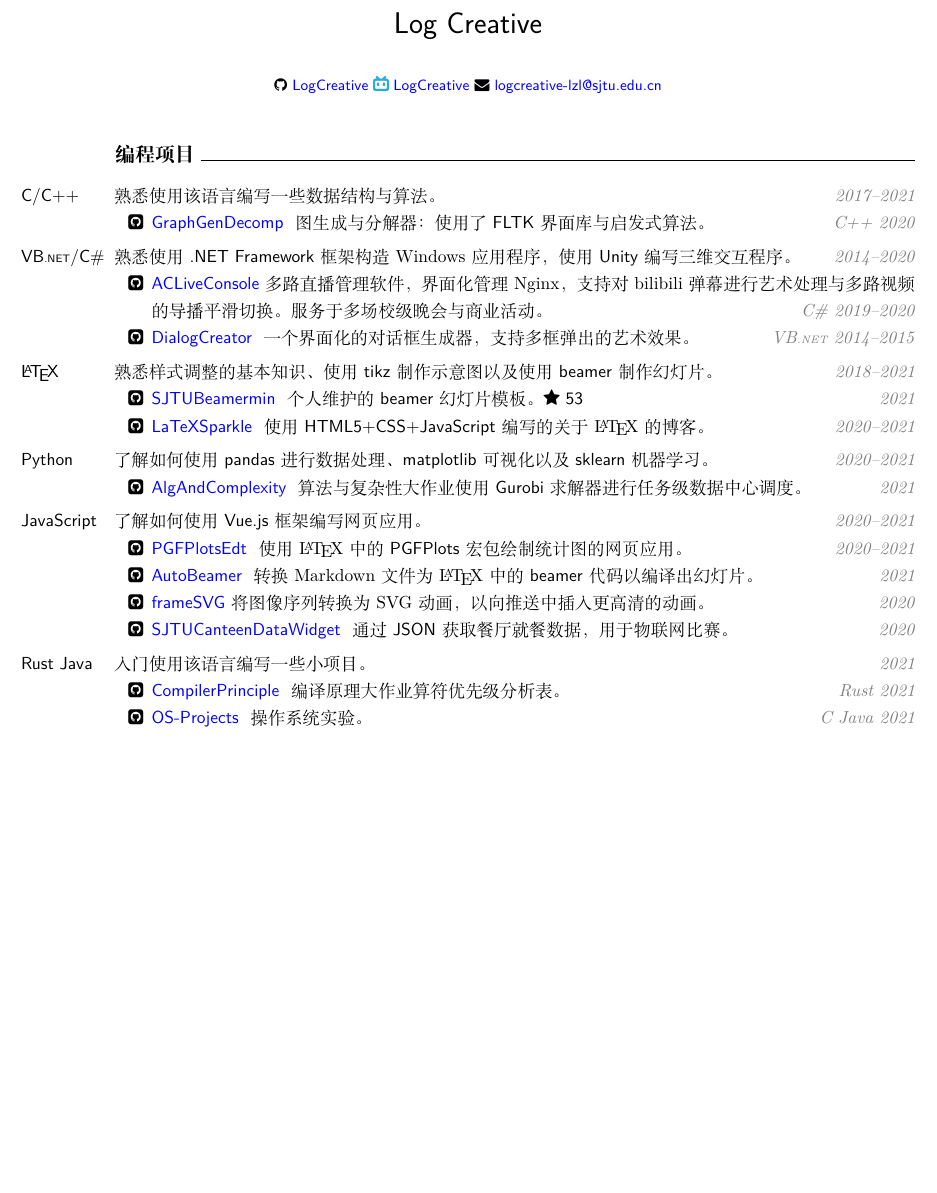
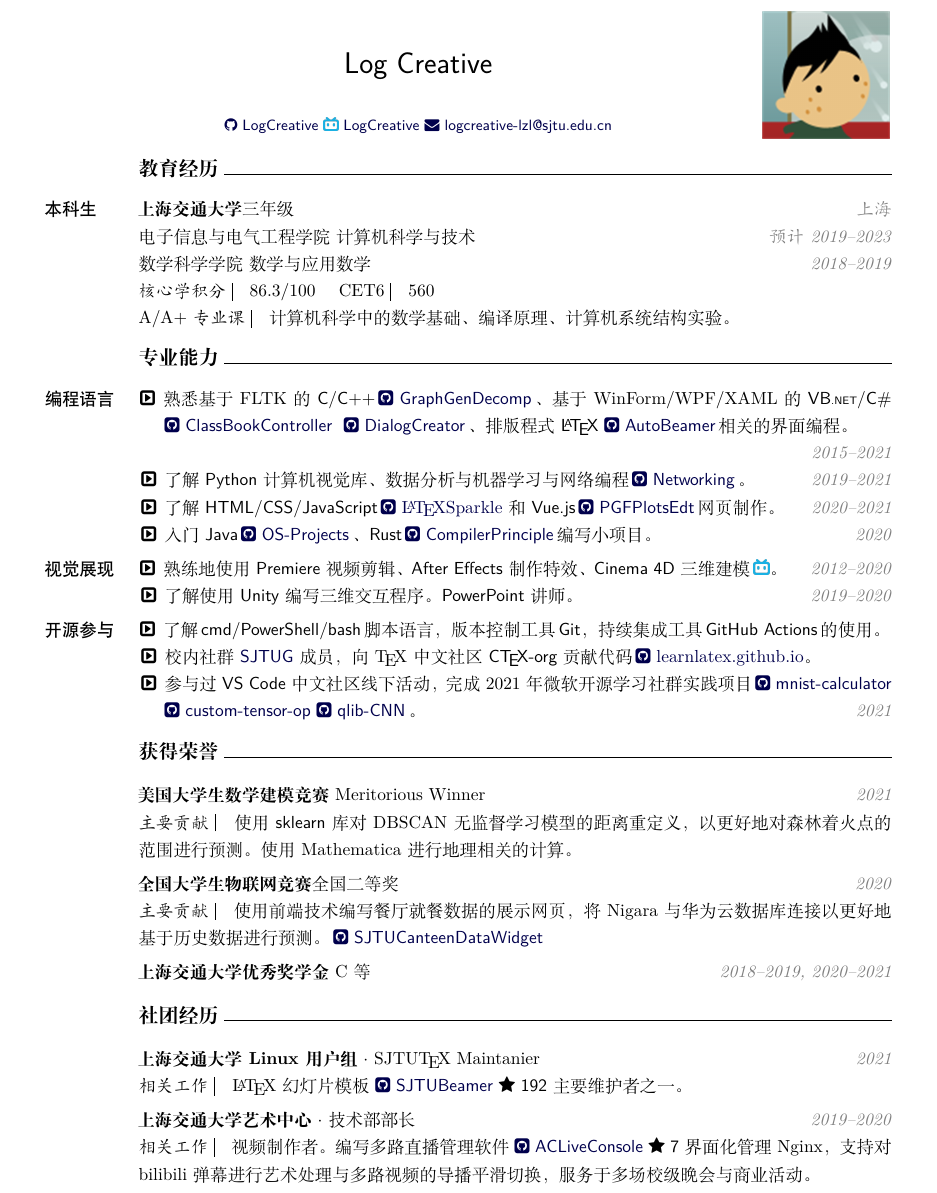
Before and after one commit to LogCreative/LogCreative, a LaTeX CV (resume/resume.tex): part of the page, cut so that both start at the same text, the shorter picture padded with empty space. Compiled offline with XeLaTeX.

Commit message:
update resume

```diff
--- a/resume/resume.tex
+++ b/resume/resume.tex
@@ -5,9 +5,9 @@
 \usepackage{xcolor}
 \usepackage{graphicx}
 \usepackage{fontawesome}
-\usepackage[colorlinks,urlcolor=blue]{hyperref}
+\usepackage[colorlinks,urlcolor=blue!30!black]{hyperref}
 \usepackage{geometry}
-\geometry{left=1.0cm,right=1.0cm,top=0cm,bottom=1.0cm}
+\geometry{left=1.5cm,right=1.5cm,top=1.0cm,bottom=1.0cm}
 \newenvironment{cvitems}{
     \begin{justify}
     \begin{description}[
@@ -51,91 +60,122 @@
 }
 
 \title{\sffamily Log Creative}
-\author{\small\sffamily \faGithub~\href{https://github.com/LogCreative}{LogCreative}
-\includegraphics[height=2ex]{bilibili.png}~\href{https://space.bilibili.com/31271993}{LogCreative}
-\faEnvelope~\href{mailto:logcreative-lzl@sjtu.edu.cn}{logcreative-lzl@sjtu.edu.cn}}
+\author{\small\sffamily \href{https://github.com/LogCreative}{\faGithub~LogCreative}
+\href{https://space.bilibili.com/31271993}{\includegraphics[height=2ex]{bilibili.png}~LogCreative}
+\href{mailto:logcreative@outlook.com}{\faEnvelope~logcreative-lzl@sjtu.edu.cn}}
 \date{}
 \begin{document}
-    \maketitle
+    \begin{minipage}{0.8\textwidth}
+        \maketitle
+    \end{minipage}
+    \begin{minipage}{0.15\textwidth}
+        \includegraphics[width=\linewidth]{ProfilePhoto.png}
+    \end{minipage}
+
     \thispagestyle{empty}
 
     % 教育经历
-    % \section{教育经历}
+    \section{教育经历}
+    \begin{cvitems}
+        \item[本科生] \textbf{上海交通大学} 三年级 \rightnote{上海}
+
+        电子信息与电气工程学院~计算机科学与技术\rightnote{预计 2019--2023}
+
+        数学科学学院~数学与应用数学\rightnote{2018--2019}
+
+        \tip{核心学积分} 86.3/100\quad \tip{CET6} 560
+
+        \tip{A/A+专业课} 计算机科学中的数学基础、编译原理、计算机系统结构实验。
+    \end{cvitems}
+
+    % 技能
+    \section{专业能力}
+    \begin{cvitems}
+        \item[编程语言]
+        \begin{subcvitems}
+            \item 熟悉基于 FLTK 的 \textsf{C/C++}\githublink{GraphGenDecomp}、基于 WinForm/WPF/XAML 的 \textsf{VB{\scriptsize .NET}/C\#\,} \githublink{ClassBookController} \githublink{DialogCreator}、排版程式 \textsf{\LaTeX}\,\githublink{AutoBeamer}相关的界面编程。\rightnote{2015--2021}
+            \item 了解 \textsf{Python} 计算机视觉库、数据分析与机器学习与网络编程\githublink{Networking}。\rightnote{2019--2021}
+            \item 了解 \textsf{HTML/CSS/JavaScript}\,\href{https://logcreative.github.io/LaTeXSparkle/}{\faGithubSquare~\LaTeX{}Sparkle} 和 \textsf{Vue.js}\githublink{PGFPlotsEdt}网页制作。\rightnote{2020--2021}
+            \item 入门 \textsf{Java}\githublink{OS-Projects}、\textsf{Rust}\githublink{CompilerPrinciple}编写小项目。\rightnote{2020}
+        \end{subcvitems}
+        \item[视觉展现]
+        \begin{subcvitems}
+            \item 熟练地使用 \textsf{Premiere} 视频剪辑、\textsf{After Effects} 制作特效、\textsf{Cinema 4D} 三维建模\,\href{https://www.bilibili.com/video/BV1Qb411a7FH/}{\includegraphics[height=2ex]{bilibili.png}}。\rightnote{2012--2020}
+            \item 了解使用 \textsf{Unity} 编写三维交互程序。\textsf{PowerPoint} 讲师。\rightnote{2019--2020}
+        \end{subcvitems}
+        \item[开源参与]
+        \begin{subcvitems}
+            \item 了解\,\textsf{cmd}/\textsf{PowerShell}/\textsf{bash}\,脚本语言，版本控制工具\,\textsf{Git}，持续集成工具\,\textsf{GitHub Actions}\,的使用。
+            \item 校内社群 \href{https://sjtug.org}{\textsf{SJTUG}} 成员，向 \TeX{}中文社区 \textsf{C\TeX{}-org} 贡献代码\,\href{https://github.com/CTeX-org/learnlatex.github.io}{\faGithubSquare~learnlatex.github.io}。
+            \item 参与过 \textsf{VS Code} 中文社区线下活动，完成 2021 年微软开源学习社群实践项目\githublink{mnist-calculator} \githublink{custom-tensor-op}\githublink{qlib-CNN}。\rightnote{2021}
+        \end{subcvitems}
+    \end{cvitems}
+
+
+    % \section{编程项目}
     % \begin{cvitems}
-    %     \item[本科生] \textbf{上海交通大学} 二年级 \rightnote{上海}
+    %     \item[C/C++] 熟悉使用该语言编写一些数据结构与算法。 \rightnote{2017--2021}
 
-    %     数学科学学院~数学与应用数学\rightnote{2018--2019}
+    %     \begin{githubs}
+    %         \item \githublink{GraphGenDecomp} 图生成与分解器：使用了 \textsf{FLTK} 界面库与启发式算法。 \rightnote{C++ 2020}
+    %     \end{githubs}
 
-    %     电子信息与电气工程学院~计算机科学与技术\rightnote{预计 2019--2023}
+    %     \item[VB{\scriptsize .NET}/C\#] 熟悉使用 \textsf{.NET Framework} 框架构造 Windows 应用程序，使用 \textsf{Unity} 编写三维交互程序。 \rightnote{2014--2020}
 
-    %     核心学积分：86.3/100
+    %     \begin{githubs}
+    %         \item \href{https://github.com/SJTU-Art-Center/ACLiveConsole}{\sffamily ACLiveConsole} 多路直播管理软件，界面化管理 Nginx，支持对 bilibili 弹幕进行艺术处理与多路视频的导播平滑切换。服务于多场校级晚会与商业活动。\rightnote{C\# 2019--2020}
+    %         \item \githublink{DialogCreator} 一个界面化的对话框生成器，支持多框弹出的艺术效果。 \rightnote{VB{\scriptsize .NET} 2014--2015}
+    %     \end{githubs}
 
-    %     A/A+专业课：计算机科学中的数学基础、编译原理、计算机系统结构实验。
+    %     \item[\LaTeX] 熟悉样式调整的基本知识、使用 \textsf{tikz} 制作示意图以及使用 \textsf{beamer} 制作幻灯片。 \rightnote{2018--2021}
+
+    %     \begin{githubs}
+    %         \item \githublink{SJTUBeamermin} 个人维护的 \textsf{beamer} 幻灯片模板。\faStar\textsf{~53} \rightnote{2021}
+    %         \item \githublink{LaTeXSparkle} 使用 \textsf{HTML5+CSS+JavaScript} 编写的关于 \LaTeX{} 的博客。\rightnote{2020--2021}
+    %     \end{githubs}
+
+    %     \item[Python] 了解如何使用 \textsf{pandas} 进行数据处理、\textsf{matplotlib} 可视化以及 \textsf{sklearn} 机器学习。 \rightnote{2020--2021}
+
+    %     \begin{githubs}
+    %         \item \githublink{AlgAndComplexity} 算法与复杂性大作业使用 \textsf{Gurobi} 求解器进行任务级数据中心调度。\rightnote{2021}
+    %     \end{githubs}
+
+    %     \item[JavaScript] 了解如何使用 \textsf{Vue.js} 框架编写网页应用。\rightnote{2020--2021}
+
+    %     \begin{githubs}
+    %         \item \githublink{PGFPlotsEdt} 使用 \LaTeX{} 中的 \textsf{PGFPlots} 宏包绘制统计图的网页应用。\rightnote{2020--2021}
+    %         \item \githublink{AutoBeamer} 转换 Markdown 文件为 \LaTeX{} 中的 \textsf{beamer} 代码以编译出幻灯片。\rightnote{2021}
+    %         \item \href{https://github.com/SJTU-Art-Center/frameSVG}{\sffamily frameSVG} 将图像序列转换为 SVG 动画，以向推送中插入更高清的动画。\rightnote{2020}
+    %         \item \githublink{SJTUCanteenDataWidget} 通过 \textsf{JSON} 获取餐厅就餐数据，用于物联网比赛。\rightnote{2020}
+    %     \end{githubs}
+
+    %     \item[Rust Java] 入门使用该语言编写一些小项目。\rightnote{2021}
+
+    %     \begin{githubs}
+    %         \item \githublink{CompilerPrinciple} 编译原理大作业算符优先级分析表。\rightnote{Rust 2021}
+    %         \item \githublink{OS-Projects} 操作系统实验。\rightnote{C Java 2021}
+    %     \end{githubs}
     % \end{cvitems}
 
-    % 技能
-    \section{编程项目}
+    % 竞赛经历
+    \section{获得荣誉}
+
     \begin{cvitems}
-        \item[C/C++] 熟悉使用该语言编写一些数据结构与算法。 \rightnote{2017--2021}
-
-        \begin{githubs}
-            \item \githublink{GraphGenDecomp} 图生成与分解器：使用了 \textsf{FLTK} 界面库与启发式算法。 \rightnote{C++ 2020}
-        \end{githubs}
-
-        \item[VB{\scriptsize .NET}/C\#] 熟悉使用 \textsf{.NET Framework} 框架构造 Windows 应用程序，使用 \textsf{Unity} 编写三维交互程序。 \rightnote{2014--2020}
-
-        \begin{githubs}
-            \item \href{https://github.com/SJTU-Art-Center/ACLiveConsole}{\sffamily ACLiveConsole} 多路直播管理软件，界面化管理 Nginx，支持对 bilibili 弹幕进行艺术处理与多路视频的导播平滑切换。服务于多场校级晚会与商业活动。\rightnote{C\# 2019--2020}
-            \item \githublink{DialogCreator} 一个界面化的对话框生成器，支持多框弹出的艺术效果。 \rightnote{VB{\scriptsize .NET} 2014--2015}
-        \end{githubs}
-
-        \item[\LaTeX] 熟悉样式调整的基本知识、使用 \textsf{tikz} 制作示意图以及使用 \textsf{beamer} 制作幻灯片。 \rightnote{2018--2021}
-
-        \begin{githubs}
-            \item \githublink{SJTUBeamermin} 个人维护的 \textsf{beamer} 幻灯片模板。\faStar\textsf{~53} \rightnote{2021}
-            \item \githublink{LaTeXSparkle} 使用 \textsf{HTML5+CSS+JavaScript} 编写的关于 \LaTeX{} 的博客。\rightnote{2020--2021}
-        \end{githubs}
-
-        \item[Python] 了解如何使用 \textsf{pandas} 进行数据处理、\textsf{matplotlib} 可视化以及 \textsf{sklearn} 机器学习。 \rightnote{2020--2021}
-
-        \begin{githubs}
-            \item \githublink{AlgAndComplexity} 算法与复杂性大作业使用 \textsf{Gurobi} 求解器进行任务级数据中心调度。\rightnote{2021}
-        \end{githubs}
-
-        \item[JavaScript] 了解如何使用 \textsf{Vue.js} 框架编写网页应用。\rightnote{2020--2021}
-
-        \begin{githubs}
-            \item \githublink{PGFPlotsEdt} 使用 \LaTeX{} 中的 \textsf{PGFPlots} 宏包绘制统计图的网页应用。\rightnote{2020--2021}
-            \item \githublink{AutoBeamer} 转换 Markdown 文件为 \LaTeX{} 中的 \textsf{beamer} 代码以编译出幻灯片。\rightnote{2021}
-            \item \href{https://github.com/SJTU-Art-Center/frameSVG}{\sffamily frameSVG} 将图像序列转换为 SVG 动画，以向推送中插入更高清的动画。\rightnote{2020}
-            \item \githublink{SJTUCanteenDataWidget} 通过 \textsf{JSON} 获取餐厅就餐数据，用于物联网比赛。\rightnote{2020}
-        \end{githubs}
-
-        \item[Rust Java] 入门使用该语言编写一些小项目。\rightnote{2021}
-
-        \begin{githubs}
-            \item \githublink{CompilerPrinciple} 编译原理大作业算符优先级分析表。\rightnote{Rust 2021}
-            \item \githublink{OS-Projects} 操作系统实验。\rightnote{C Java 2021}
-        \end{githubs}
+        \item \textbf{美国大学生数学建模竞赛} Meritorious Winner \rightnote{2021}
+            \tip{主要贡献} 使用 \textsf{sklearn} 库对 DBSCAN 无监督学习模型的距离重定义，以更好地对森林着火点的范围进行预测。使用 Mathematica 进行地理相关的计算。
+        \item \textbf{全国大学生物联网竞赛} 全国二等奖 \rightnote{2020}
+            \tip{主要贡献} 使用前端技术编写餐厅就餐数据的展示网页，将 Nigara 与华为云数据库连接以更好地基于历史数据进行预测。\githublink{SJTUCanteenDataWidget}
+        \item \textbf{上海交通大学优秀奖学金} C 等 \rightnote{2018--2019, 2020--2021}
     \end{cvitems}
 
-    % % 竞赛经历
-    % \section{获得荣誉}
+    % 社团经历
+    \section{社团经历}
 
-    % \begin{cvitems}
-    %     \item \textbf{美国大学生数学建模竞赛} 一等奖 \rightnote{2021}
-    %         \tip{主要贡献} 使用 \textsf{sklearn} 库对 DBSCAN 无监督学习模型的距离重定义，以更好地对森林着火点的范围进行预测。使用 Mathematica 进行地理相关的计算。
-    %     \item \textbf{全国大学生物联网竞赛} 全国二等奖 \rightnote{2020}
-    %         \tip{主要贡献} 使用前端技术编写餐厅就餐数据的展示网页，将 Nigara 与华为云数据库连接以更好地基于历史数据进行预测。
-    %     \item \textbf{上海交通大学优秀奖学金} C 等 \rightnote{2018--2019}
-    % \end{cvitems}
-
-    % % 社团经历
-    % \section{社团经历}
-
-    % \begin{cvitems}
-    %     \item \textbf{交大艺术中心} 技术部部长 \rightnote{2019--2020}
-    %     \tip{相关能力} 熟练地使用 Premiere 视频剪辑，使用 After Effects 制作特效，使用 Cinema 4D 三维建模。
-    % \end{cvitems}
+    \begin{cvitems}
+        \item \textbf{上海交通大学 Linux 用户组} $\cdot$ SJTU\TeX{} Maintanier \rightnote{2021}
+        \tip{相关工作} \LaTeX{} 幻灯片模板 \href{https://github.com/sjtug/SJTUBeamer}{\faGithubSquare~\sffamily SJTUBeamer} \faStar~\textsf{192}~主要维护者之一。
+        \item \textbf{上海交通大学艺术中心} $\cdot$ 技术部部长 \rightnote{2019--2020}
+        \tip{相关工作} 视频制作者。编写多路直播管理软件 \href{https://github.com/SJTU-Art-Center/ACLiveConsole}{\faGithubSquare~\sffamily ACLiveConsole} \faStar~\textsf{7}~界面化管理 Nginx，支持对 bilibili 弹幕进行艺术处理与多路视频的导播平滑切换，服务于多场校级晚会与商业活动。
+    \end{cvitems}
 
 \end{document}
```
Also changed, not shown: resume/ProfilePhoto.png (added), resume/resume.pdf, resume/resume.tex (15 more changed lines).
